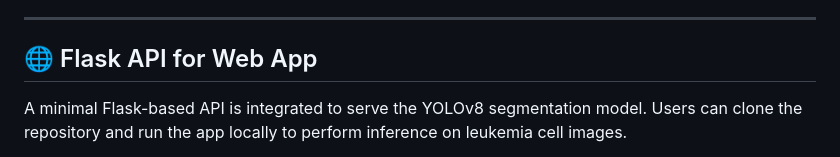
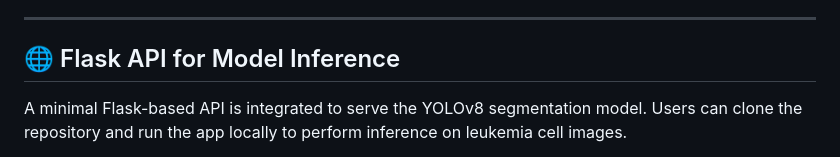
Before and after one commit to Gay-123/Leukemia-Image-Segmentation, a Markdown page: README.md, the part around the change. Drawn GitHub-style.

```diff
--- a/README.md
+++ b/README.md
@@ -27,7 +27,7 @@ The dataset used for training the YOLOv8 model consists of microscopic images of
 
 ---
 
-## 🌐 Flask API for Web App
+## 🌐 Flask API for Model Inference
 
 A minimal Flask-based API is integrated to serve the YOLOv8 segmentation model. Users can clone the repository and run the app locally to perform inference on leukemia cell images.
 
```
